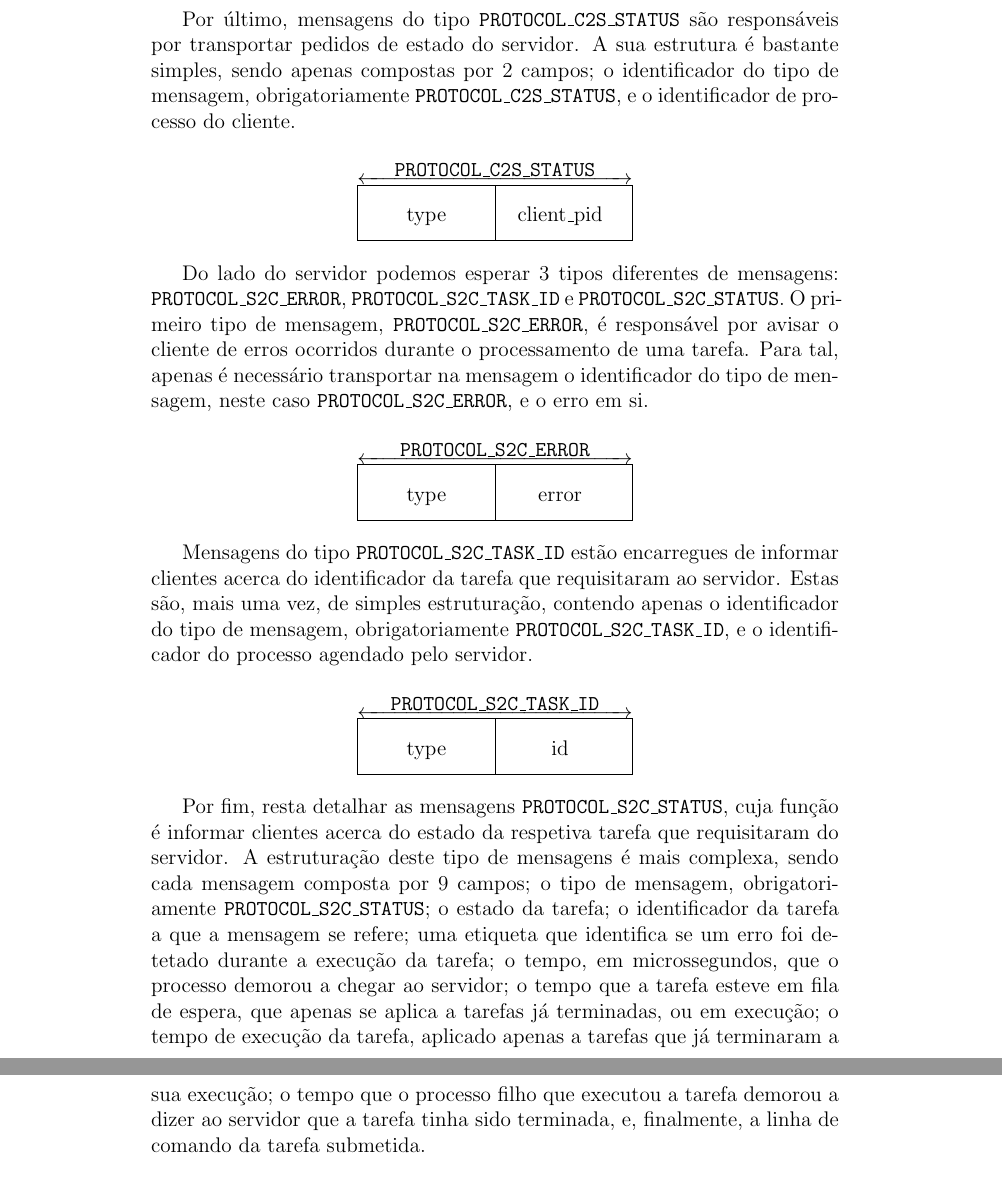
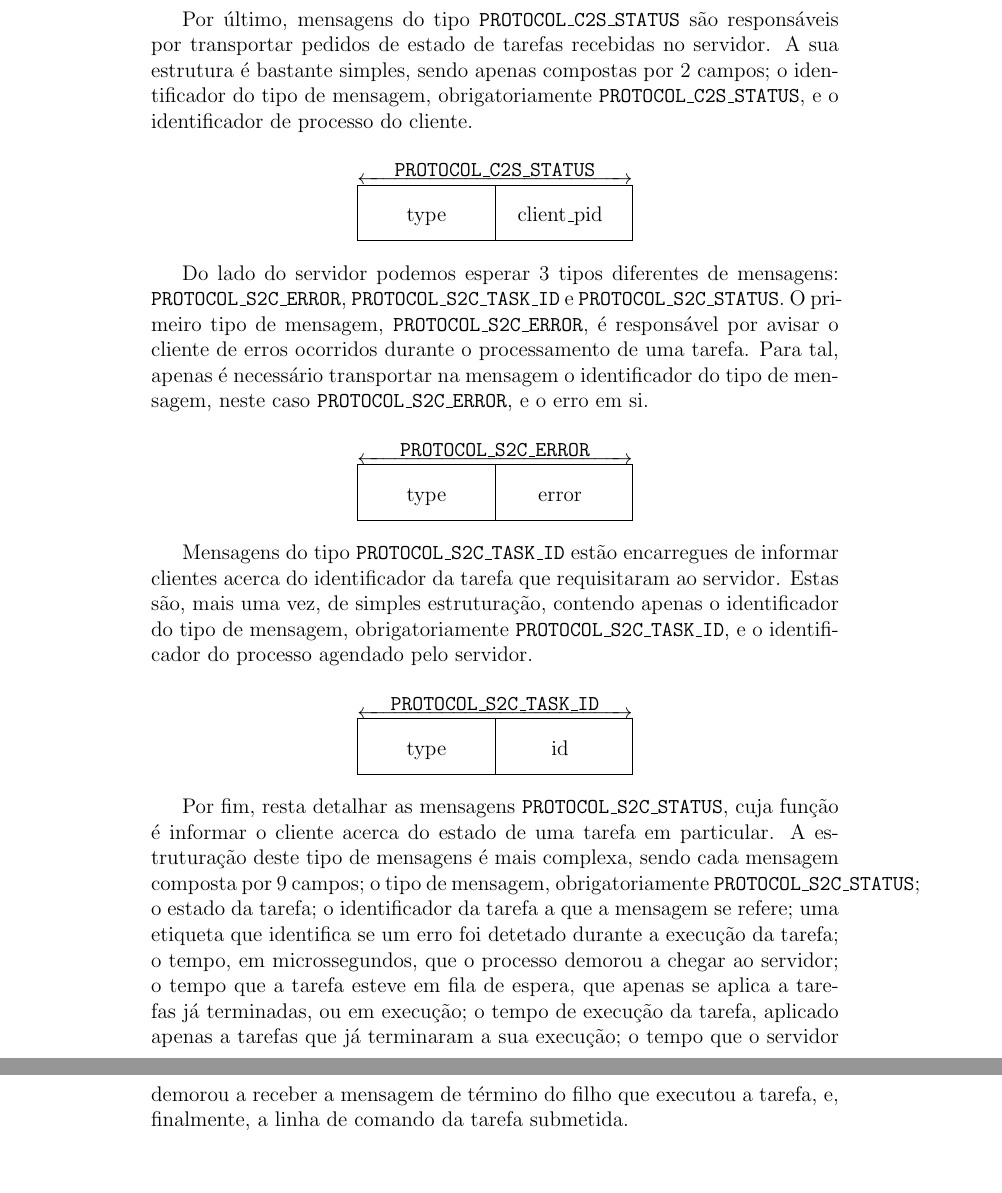
Before and after one commit to voidbert/SO, a LaTeX document (report/report.tex): two parts of pages 3 and 4 of 4, joined at a grey line, cut so that both start at the same text. Compiled offline with pdfLaTeX.

Commit message:
minor report changes

```diff
--- a/report/report.tex
+++ b/report/report.tex
@@ -78,9 +77,9 @@
     \end{center}
 
     Por último, mensagens do tipo \texttt{PROTOCOL\_C2S\_STATUS} são responsáveis por transportar
-    pedidos de estado do servidor. A sua estrutura é bastante simples, sendo apenas compostas por
-    2 campos; o identificador do tipo de mensagem, obrigatoriamente \texttt{PROTOCOL\_C2S\_STATUS},
-    e o identificador de processo do cliente.
+    pedidos de estado de tarefas recebidas no servidor. A sua estrutura é bastante simples, sendo
+    apenas compostas por 2 campos; o identificador do tipo de mensagem, obrigatoriamente
+    \texttt{PROTOCOL\_C2S\_STATUS}, e o identificador de processo do cliente.
 
     \begin{center}
         \abovedisplayskip=-1pt
@@ -137,16 +136,15 @@
     \end{center}
 
     Por fim, resta detalhar as mensagens \texttt{PROTOCOL\_S2C\_STATUS}, cuja função é informar
-    clientes acerca do estado da respetiva tarefa que requisitaram do servidor. A estruturação deste
-    tipo de mensagens é mais complexa, sendo cada mensagem composta por 9 campos; o tipo de
-    mensagem, obrigatoriamente \texttt{PROTOCOL\_S2C\_STATUS}; o estado da tarefa; o identificador
-    da tarefa a que a mensagem se refere; uma etiqueta que identifica se um erro foi detetado
-    durante a execução da tarefa; o tempo, em microssegundos, que o processo demorou a chegar ao
-    servidor; o tempo que a tarefa esteve em fila de espera, que apenas se aplica a tarefas já
-    terminadas, ou em execução; o tempo de execução da tarefa, aplicado apenas a tarefas que já
-    terminaram a sua execução; o tempo que o processo filho que executou a tarefa demorou a dizer ao
-    servidor que a tarefa tinha sido terminada, e, finalmente, a linha de comando da tarefa
-    submetida. \\
+    o cliente acerca do estado de uma tarefa em particular. A estruturação deste tipo de mensagens é
+    mais complexa, sendo cada mensagem composta por 9 campos; o tipo de mensagem, obrigatoriamente
+    \texttt{PROTOCOL\_S2C\_STATUS}; o estado da tarefa; o identificador da tarefa a que a mensagem
+    se refere; uma etiqueta que identifica se um erro foi detetado durante a execução da tarefa; o
+    tempo, em microssegundos, que o processo demorou a chegar ao servidor; o tempo que a tarefa
+    esteve em fila de espera, que apenas se aplica a tarefas já terminadas, ou em execução; o tempo
+    de execução da tarefa, aplicado apenas a tarefas que já terminaram a sua execução; o tempo que o
+    servidor demorou a receber a mensagem de término do filho que executou a tarefa, e, finalmente,
+    a linha de comando da tarefa submetida. \\
 
     \begin{adjustwidth}{-1in}{-1in}
     \begin{center}
```
Also changed, not shown: report/report.tex (15 more changed lines).
